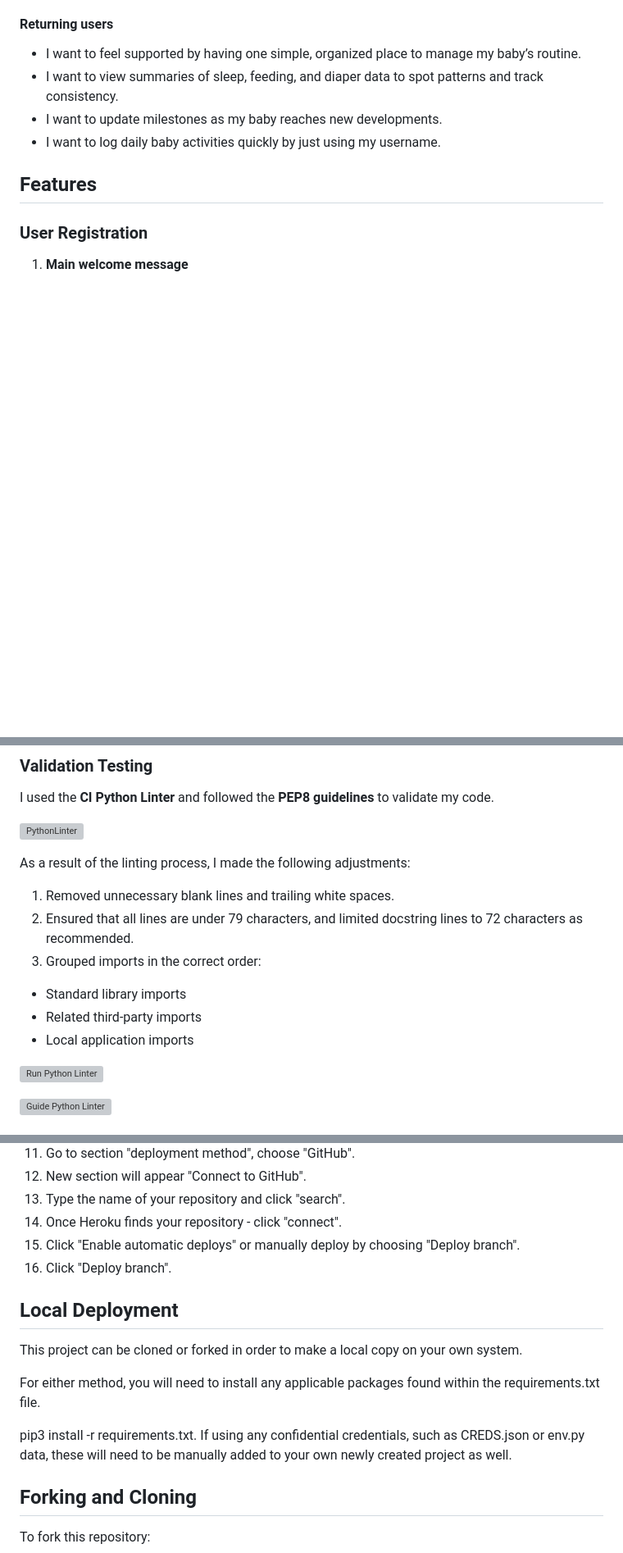
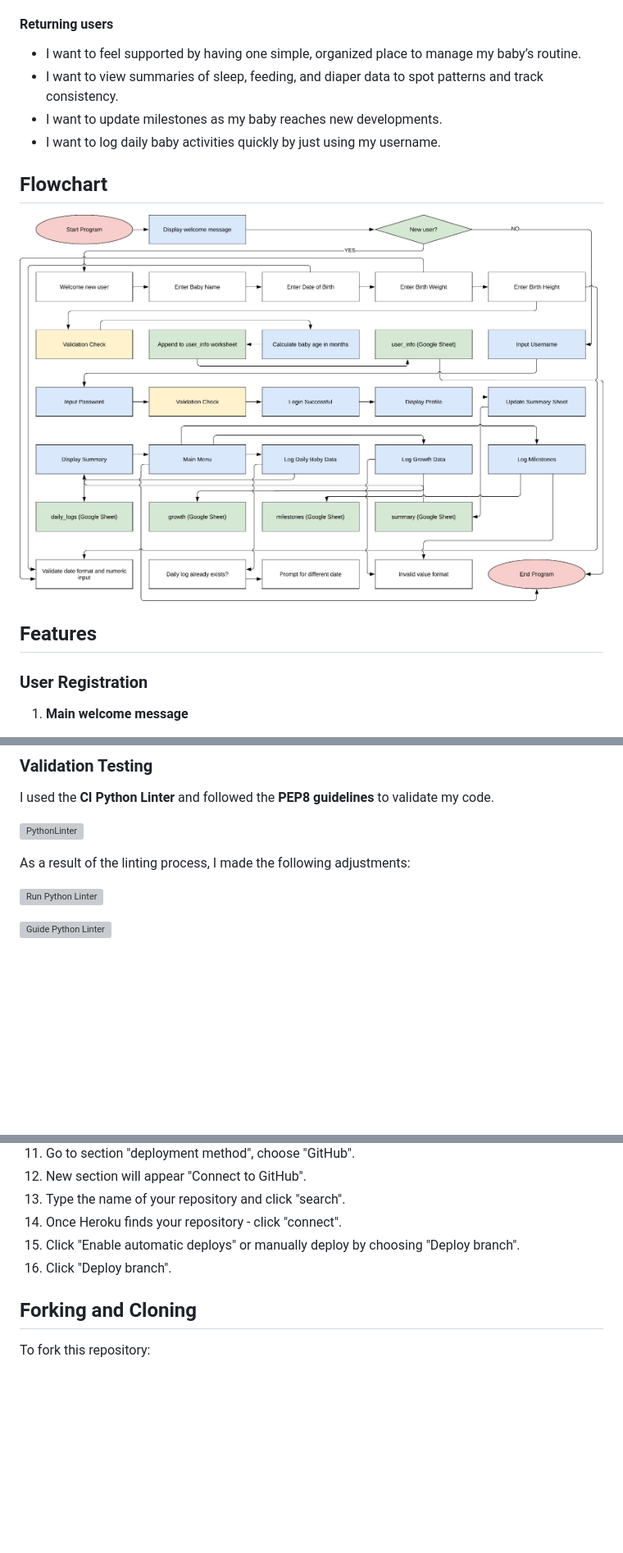
Before and after one commit to Naida1710/simple_baby_tracker, a Markdown page: README.md, 3 parts joined by grey strips. Shown: that part at 82% size. Drawn GitHub-style; pictures changed too: assets/images/flowchart.jpeg (added); blank space fills up the shorter version; grey boxes are pictures that could not be loaded.

```diff
--- a/README.md
+++ b/README.md
@@ -46,6 +46,10 @@ The primary goal of the site owner is to empower new parents by offering a relia
 - I want to view summaries of sleep, feeding, and diaper data to spot patterns and track consistency.
 - I want to update milestones as my baby reaches new developments.
 - I want to log daily baby activities quickly by just using my username.
+
+## Flowchart
+
+![Flowchart](assets/images/flowchart.jpeg)
 
 ## Features
 
@@ -273,13 +277,6 @@ I used the **CI Python Linter** and followed the **PEP8 guidelines** to validate
 ![PythonLinter](assets/images/linter.png)
 
 As a result of the linting process, I made the following adjustments:
-
-1. Removed unnecessary blank lines and trailing white spaces.
-2. Ensured that all lines are under 79 characters, and limited docstring lines to 72 characters as recommended.
-3. Grouped imports in the correct order:
-- Standard library imports
-- Related third-party imports
-- Local application imports
 
 ![Run Python Linter](assets/run-python-linter.png)
 
@@ -307,16 +304,6 @@ Steps for deployment:
 16. Click "Enable automatic deploys" or manually deploy by choosing "Deploy branch".
 17. Click "Deploy branch".
 
-## Local Deployment
-
-This project can be cloned or forked in order to make a local copy on your own system.
-
-For either method, you will need to install any applicable packages found within the requirements.txt file.
-
-pip3 install -r requirements.txt.
-If using any confidential credentials, such as CREDS.json or env.py data, these will need to be manually added to your own newly created project as well.
-
-
 ## Forking and Cloning
 To fork this repository:
 
```
Also changed, not shown: other parts of README.md (+8 -8 lines).
